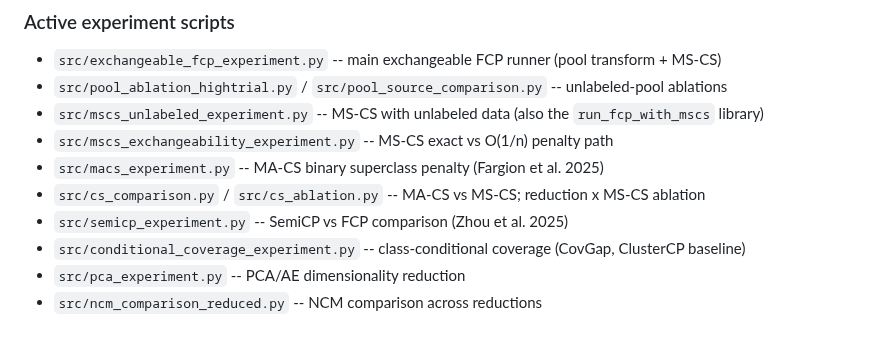
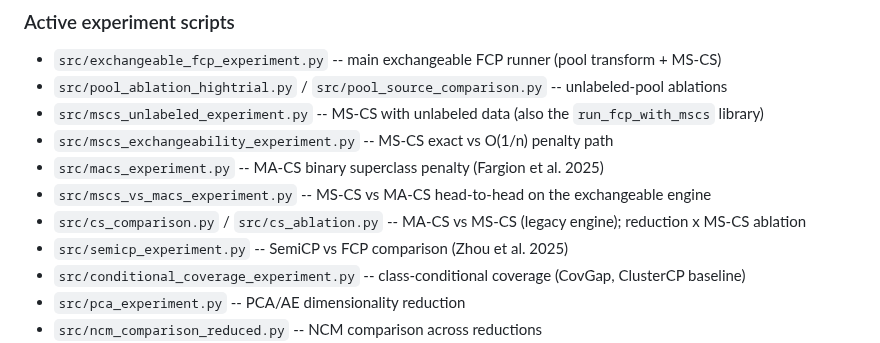
Before and after one commit to idolaxer8/ssl-cp-research, a Markdown page: CLAUDE.md, the part around the change. Drawn GitHub-style.

```diff
--- a/CLAUDE.md
+++ b/CLAUDE.md
@@ -119,7 +119,8 @@ numerically unchanged, it just warns.
 - `src/mscs_unlabeled_experiment.py` -- MS-CS with unlabeled data (also the `run_fcp_with_mscs` library)
 - `src/mscs_exchangeability_experiment.py` -- MS-CS exact vs O(1/n) penalty path
 - `src/macs_experiment.py` -- MA-CS binary superclass penalty (Fargion et al. 2025)
-- `src/cs_comparison.py` / `src/cs_ablation.py` -- MA-CS vs MS-CS; reduction x MS-CS ablation
+- `src/mscs_vs_macs_experiment.py` -- MS-CS vs MA-CS head-to-head on the exchangeable engine
+- `src/cs_comparison.py` / `src/cs_ablation.py` -- MA-CS vs MS-CS (legacy engine); reduction x MS-CS ablation
 - `src/semicp_experiment.py` -- SemiCP vs FCP comparison (Zhou et al. 2025)
 - `src/conditional_coverage_experiment.py` -- class-conditional coverage (CovGap, ClusterCP baseline)
 - `src/pca_experiment.py` -- PCA/AE dimensionality reduction
```
Also changed, not shown: THEORY.MD (+3 -5 lines).
